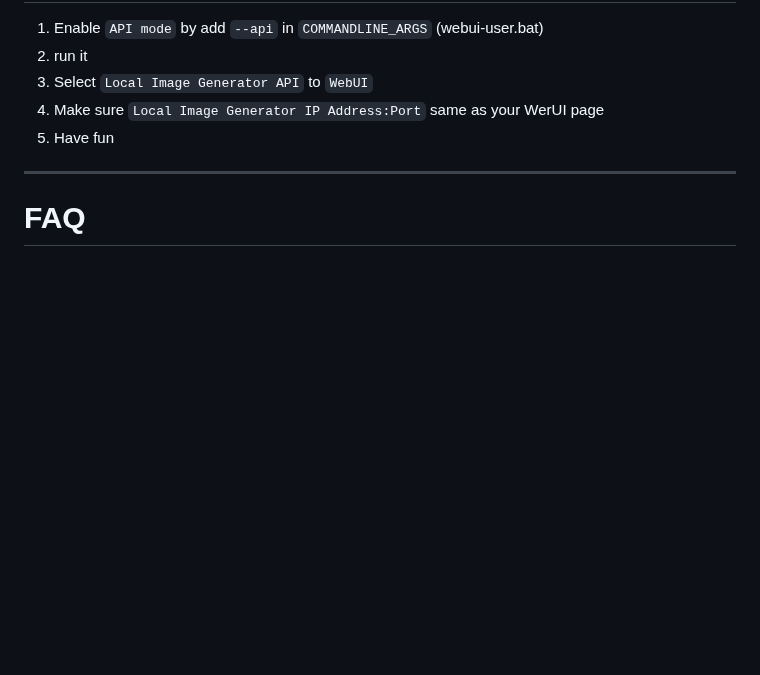
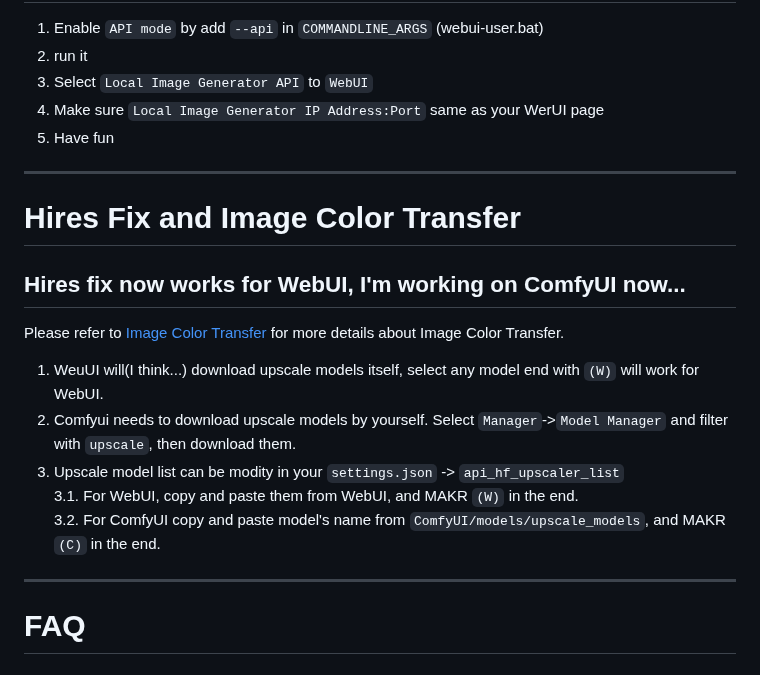
Before and after one commit to senopui/character_select_stand_alone_app, a Markdown page: README.md, the part around the change. GitHub-like rendering; blank space fills up the shorter version.

```diff
--- a/README.md
+++ b/README.md
@@ -95,6 +95,18 @@ pause
 5. Have fun
 ------
 
+# Hires Fix and Image Color Transfer
+## Hires fix now works for WebUI, I'm working on ComfyUI now...
+
+Please refer to [Image Color Transfer](https://github.com/mirabarukaso/ComfyUI_Mira#image-color-transfer) for more details about Image Color Transfer.
+
+1. WeuUI will(I think...) download upscale models itself, select any model end with `(W)` will work for WebUI.
+2. Comfyui needs to download upscale models by yourself. Select `Manager`->`Model Manager` and filter with `upscale`, then download them.
+3. Upscale model list can be modity in your `settings.json` -> `api_hf_upscaler_list`
+3.1. For WebUI, copy and paste them from WebUI, and MAKR `(W)` in the end.
+3.2. For ComfyUI copy and paste model's name from `ComfyUI/models/upscale_models`, and MAKR `(C)` in the end.
+------
+
 # FAQ
 ## Not working???
 You may need few supports lib for python
```
